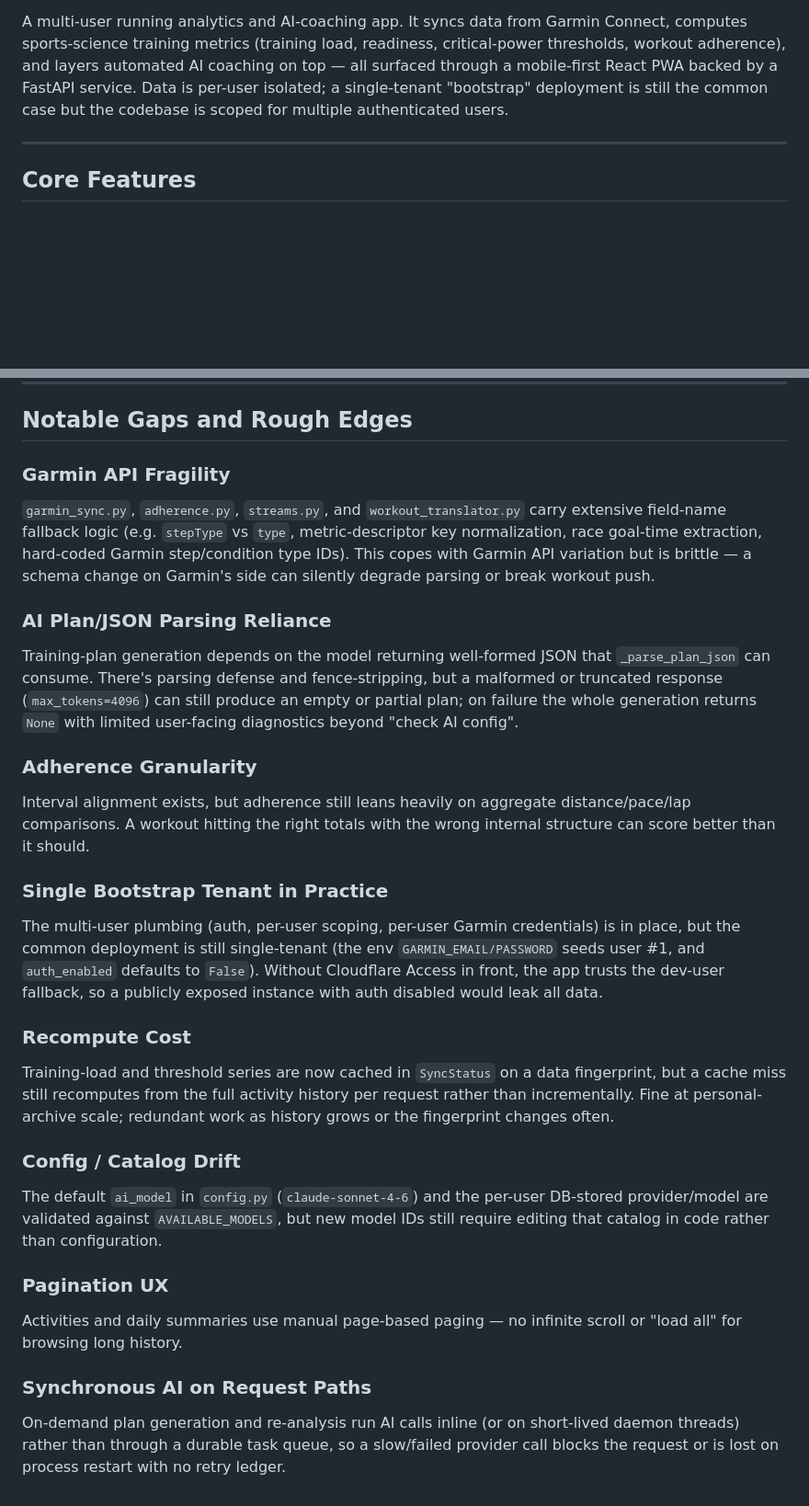
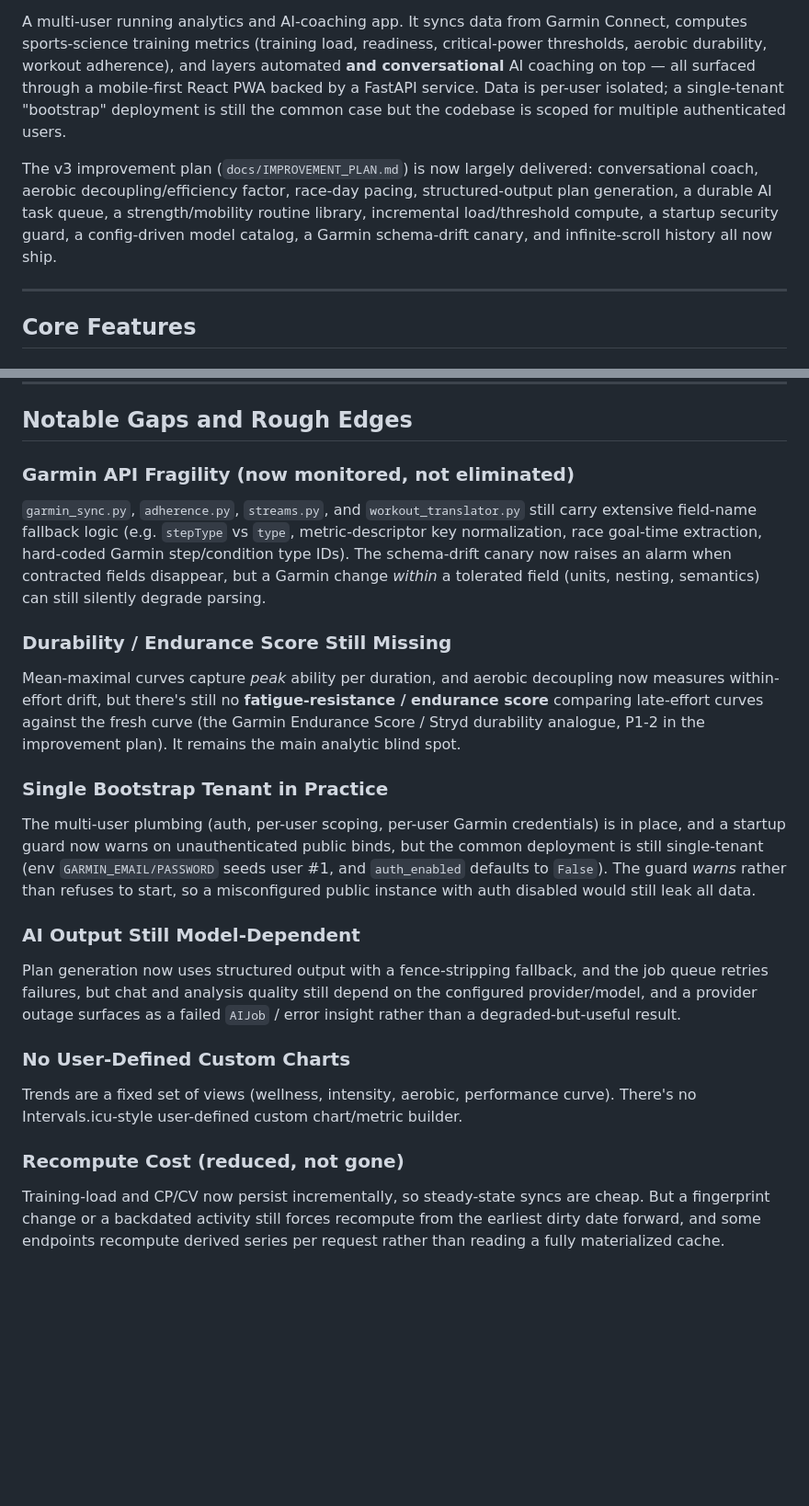
Before and after one commit to stnkvcmls/running-coach, a Markdown page: docs/CURRENT_STATE.md, 2 parts joined by grey strips. Shown at 92% size. GitHub-like rendering; blank space fills up the shorter version.

```diff
--- a/docs/CURRENT_STATE.md
+++ b/docs/CURRENT_STATE.md
@@ -4,11 +4,18 @@ _Last updated: 2026-06-25_
 
 A multi-user running analytics and AI-coaching app. It syncs data from Garmin
 Connect, computes sports-science training metrics (training load, readiness,
-critical-power thresholds, workout adherence), and layers automated AI coaching
-on top — all surfaced through a mobile-first React PWA backed by a FastAPI
-service. Data is per-user isolated; a single-tenant "bootstrap" deployment is
-still the common case but the codebase is scoped for multiple authenticated
-users.
+critical-power thresholds, aerobic durability, workout adherence), and layers
+automated **and conversational** AI coaching on top — all surfaced through a
+mobile-first React PWA backed by a FastAPI service. Data is per-user isolated; a
+single-tenant "bootstrap" deployment is still the common case but the codebase is
+scoped for multiple authenticated users.
+
+The v3 improvement plan (`docs/IMPROVEMENT_PLAN.md`) is now largely delivered:
+conversational coach, aerobic decoupling/efficiency factor, race-day pacing,
+structured-output plan generation, a durable AI task queue, a strength/mobility
+routine library, incremental load/threshold compute, a startup security guard, a
+config-driven model catalog, a Garmin schema-drift canary, and infinite-scroll
+history all now ship.
 
 ---
 
@@ -249,49 +320,41 @@ via env vars / `.env` (see `.env.example`).
 
 ## Notable Gaps and Rough Edges
 
-### Garmin API Fragility
-`garmin_sync.py`, `adherence.py`, `streams.py`, and `workout_translator.py` carry
-extensive field-name fallback logic (e.g. `stepType` vs `type`, metric-descriptor
-key normalization, race goal-time extraction, hard-coded Garmin step/condition
-type IDs). This copes with Garmin API variation but is brittle — a schema change
-on Garmin's side can silently degrade parsing or break workout push.
+### Garmin API Fragility (now monitored, not eliminated)
+`garmin_sync.py`, `adherence.py`, `streams.py`, and `workout_translator.py` still
+carry extensive field-name fallback logic (e.g. `stepType` vs `type`,
+metric-descriptor key normalization, race goal-time extraction, hard-coded Garmin
+step/condition type IDs). The schema-drift canary now raises an alarm when
+contracted fields disappear, but a Garmin change *within* a tolerated field (units,
+nesting, semantics) can still silently degrade parsing.
 
-### AI Plan/JSON Parsing Reliance
-Training-plan generation depends on the model returning well-formed JSON that
-`_parse_plan_json` can consume. There's parsing defense and fence-stripping, but
-a malformed or truncated response (`max_tokens=4096`) can still produce an empty
-or partial plan; on failure the whole generation returns `None` with limited
-user-facing diagnostics beyond "check AI config".
-
-### Adherence Granularity
-Interval alignment exists, but adherence still leans heavily on aggregate
-distance/pace/lap comparisons. A workout hitting the right totals with the wrong
-internal structure can score better than it should.
+### Durability / Endurance Score Still Missing
+Mean-maximal curves capture *peak* ability per duration, and aerobic decoupling now
+measures within-effort drift, but there's still no **fatigue-resistance / endurance
+score** comparing late-effort curves against the fresh curve (the Garmin Endurance
+Score / Stryd durability analogue, P1-2 in the improvement plan). It remains the
+main analytic blind spot.
 
 ### Single Bootstrap Tenant in Practice
 The multi-user plumbing (auth, per-user scoping, per-user Garmin credentials) is
-in place, but the common deployment is still single-tenant (the env
-`GARMIN_EMAIL/PASSWORD` seeds user #1, and `auth_enabled` defaults to `False`).
-Without Cloudflare Access in front, the app trusts the dev-user fallback, so a
-publicly exposed instance with auth disabled would leak all data.
+in place, and a startup guard now warns on unauthenticated public binds, but the
+common deployment is still single-tenant (env `GARMIN_EMAIL/PASSWORD` seeds user
+#1, and `auth_enabled` defaults to `False`). The guard *warns* rather than refuses
+to start, so a misconfigured public instance with auth disabled would still leak
+all data.
 
-### Recompute Cost
-Training-load and threshold series are now cached in `SyncStatus` on a data
-fingerprint, but a cache miss still recomputes from the full activity history per
-request rather than incrementally. Fine at personal-archive scale; redundant work
-as history grows or the fingerprint changes often.
+### AI Output Still Model-Dependent
+Plan generation now uses structured output with a fence-stripping fallback, and the
+job queue retries failures, but chat and analysis quality still depend on the
+configured provider/model, and a provider outage surfaces as a failed `AIJob` /
+error insight rather than a degraded-but-useful result.
 
-### Config / Catalog Drift
-The default `ai_model` in `config.py` (`claude-sonnet-4-6`) and the per-user
-DB-stored provider/model are validated against `AVAILABLE_MODELS`, but new model
-IDs still require editing that catalog in code rather than configuration.
+### No User-Defined Custom Charts
+Trends are a fixed set of views (wellness, intensity, aerobic, performance curve).
+There's no Intervals.icu-style user-defined custom chart/metric builder.
 
-### Pagination UX
-Activities and daily summaries use manual page-based paging — no infinite scroll
-or "load all" for browsing long history.
-
-### Synchronous AI on Request Paths
-On-demand plan generation and re-analysis run AI calls inline (or on short-lived
-daemon threads) rather than through a durable task queue, so a slow/failed
-provider call blocks the request or is lost on process restart with no retry
-ledger.
+### Recompute Cost (reduced, not gone)
+Training-load and CP/CV now persist incrementally, so steady-state syncs are cheap.
+But a fingerprint change or a backdated activity still forces recompute from the
+earliest dirty date forward, and some endpoints recompute derived series per
+request rather than reading a fully materialized cache.
```
Also changed, not shown: other parts of docs/CURRENT_STATE.md (+114 -50 lines).
